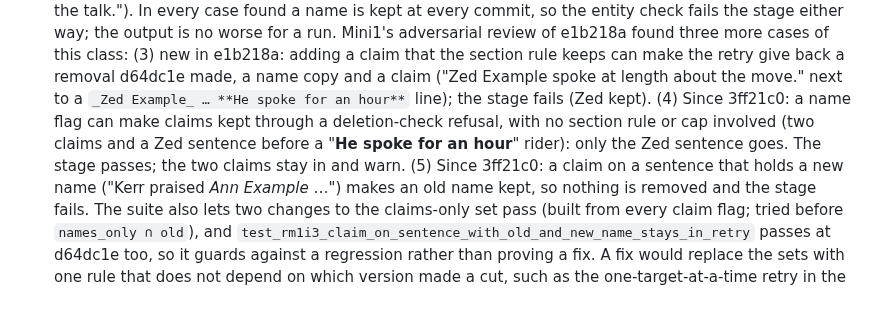
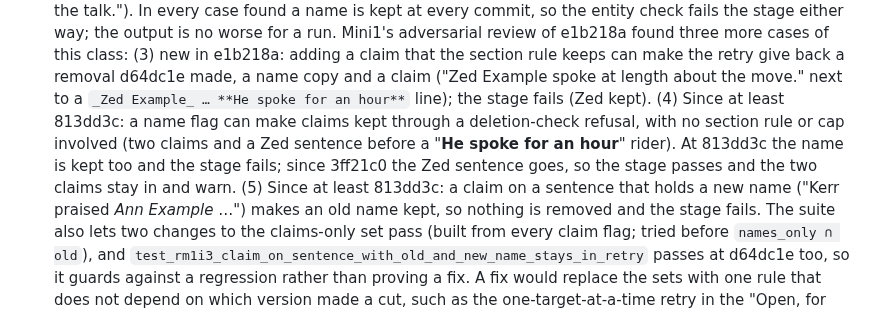
Before and after one commit to dbgnvan2/trans-summary, a Markdown page: TODO.md, the part around the change. GitHub-like rendering.

```diff
--- a/TODO.md
+++ b/TODO.md
@@ -145,11 +145,12 @@ Fixed items live in CHANGELOG.md; recurring lessons in LEARNINGS.md.
   (3) new in e1b218a: adding a claim that the section rule keeps can make the retry give
   back a removal d64dc1e made, a name copy and a claim ("Zed Example spoke at length
   about the move." next to a `_Zed Example_ … **He spoke for an hour**` line); the
-  stage fails (Zed kept). (4) Since 3ff21c0: a name flag can make claims kept through a
-  deletion-check refusal, with no section rule or cap involved (two claims and a Zed
-  sentence before a "**He spoke for an hour**" rider): only the Zed sentence goes. The
-  stage passes; the two claims stay in and warn. (5) Since 3ff21c0: a claim on a
-  sentence that holds a new name ("Kerr praised _Ann Example_ …") makes an old name
+  stage fails (Zed kept). (4) Since at least 813dd3c: a name flag can make claims kept
+  through a deletion-check refusal, with no section rule or cap involved (two claims and
+  a Zed sentence before a "**He spoke for an hour**" rider). At 813dd3c the name is kept
+  too and the stage fails; since 3ff21c0 the Zed sentence goes, so the stage passes and
+  the two claims stay in and warn. (5) Since at least 813dd3c: a claim on a sentence
+  that holds a new name ("Kerr praised _Ann Example_ …") makes an old name
   kept, so nothing is removed and the stage fails. The suite also lets two changes to
   the claims-only set pass (built from every claim flag; tried before
   `names_only ∩ old`), and `test_rm1i3_claim_on_sentence_with_old_and_new_name_stays_in_retry`
```
Also changed, not shown: CHANGELOG.md (+3 -2 lines), docs/plan_removal_open_items_2026-10-20.md (+7 -5 lines).
